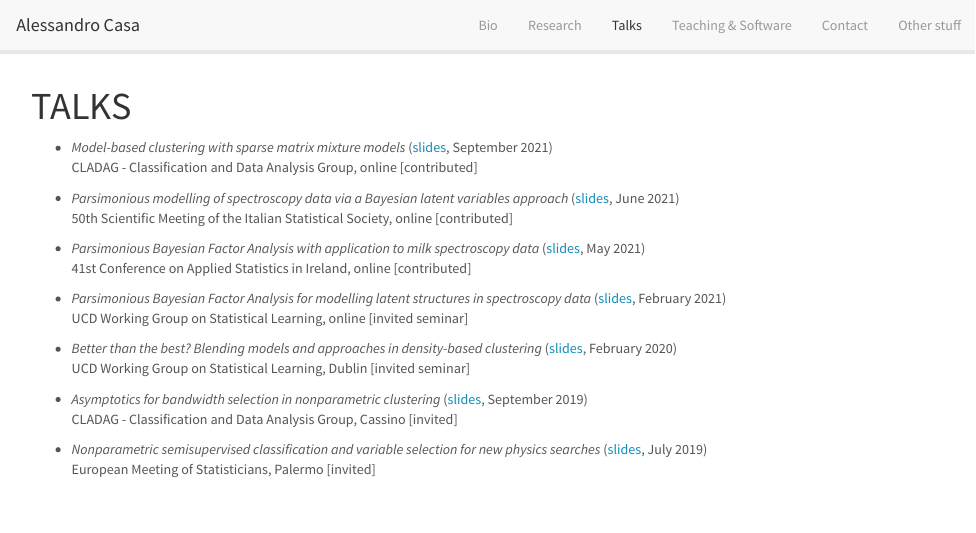
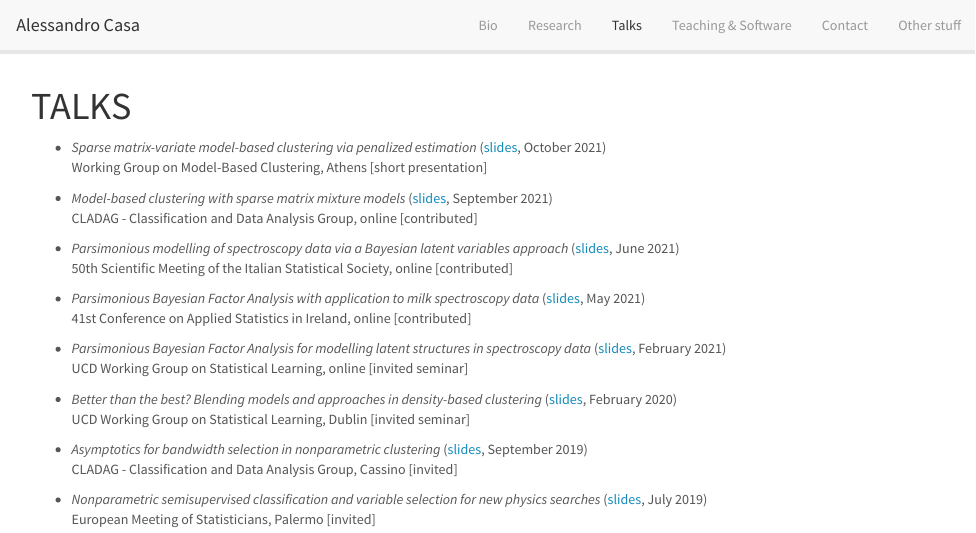
Before and after one commit to AlessandroCasa/alessandrocasa.github.io, an R Markdown document (talks.Rmd): the page in a window 1100 px wide, from its top. The pictures show the output file talks.html that the author committed with the source, opened offline; library style sheets and scripts come from the installed R packages.

Commit message:
add_talkRevPhys

```diff
--- a/talks.Rmd
+++ b/talks.Rmd
@@ -2,6 +2,10 @@
 title: 'TALKS'
 output: html_document
 ---
+
+* *Sparse matrix-variate model-based clustering via penalized estimation*
+([slides](documents/wg_mbc_21.pdf), October 2021) <br>
+Working Group on Model-Based Clustering, Athens [short presentation]
 
 * *Model-based clustering with sparse matrix mixture models*
 ([slides](documents/cladag_2021.pdf), September 2021) <br>
```
Also changed, not shown: research.Rmd (+4 -3 lines), documents/wg_mbc_21.pdf (added), research.html, talks.html.
